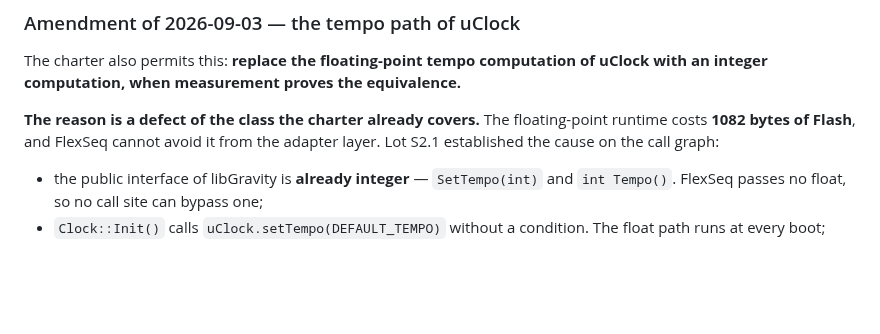
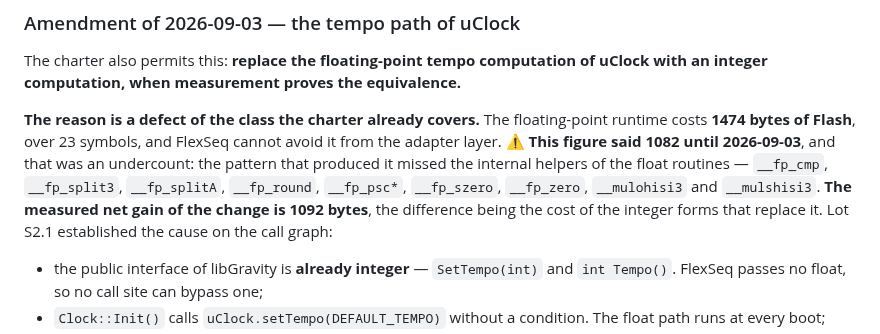
Before and after one commit to hellomathieu/gravity-flexseq, a Markdown page: docs/decisions/0008-libgravity-is-a-pinned-fork.md, the part around the change. Drawn GitHub-style; blank space fills up the shorter version.

```diff
--- a/docs/decisions/0008-libgravity-is-a-pinned-fork.md
+++ b/docs/decisions/0008-libgravity-is-a-pinned-fork.md
@@ -84,8 +84,13 @@ The charter also permits this: **replace the floating-point tempo computation of
 uClock with an integer computation, when measurement proves the equivalence.**
 
 **The reason is a defect of the class the charter already covers.** The
-floating-point runtime costs **1082 bytes of Flash**, and FlexSeq cannot avoid
-it from the adapter layer. Lot S2.1 established the cause on the call graph:
+floating-point runtime costs **1474 bytes of Flash**, over 23 symbols, and
+FlexSeq cannot avoid it from the adapter layer. ⚠️ **This figure said 1082 until
+2026-09-03**, and that was an undercount: the pattern that produced it missed the
+internal helpers of the float routines — `__fp_cmp`, `__fp_split3`,
+`__fp_splitA`, `__fp_round`, `__fp_psc*`, `__fp_szero`, `__fp_zero`,
+`__mulohisi3` and `__mulshisi3`. **The measured net gain of the change is 1092
+bytes**, the difference being the cost of the integer forms that replace it. Lot S2.1 established the cause on the call graph:
 
 - the public interface of libGravity is **already integer** — `SetTempo(int)`
   and `int Tempo()`. FlexSeq passes no float, so no call site can bypass one;
```
Also changed, not shown: docs/upstream-defects.md (+12 -6 lines).
